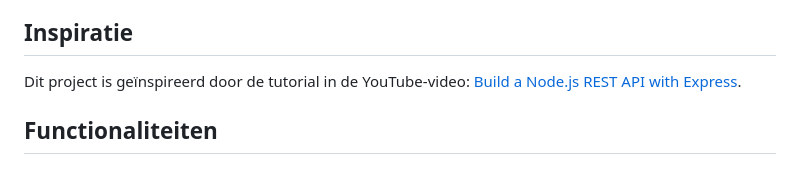
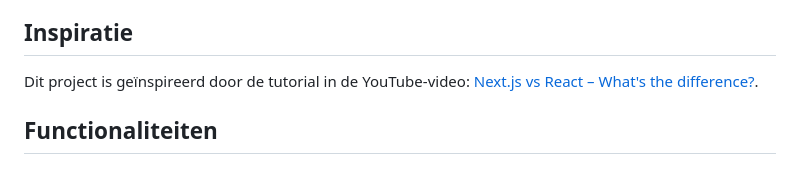
Before and after one commit to Zakariabs/recepten-project, a Markdown page: README.md, the part around the change. GitHub-like rendering.

Commit message:
feat: Update project inspiration link in README.md
The project inspiration link in the README.md file has been updated to a YouTube video comparing Next.js and React.

```diff
--- a/README.md
+++ b/README.md
@@ -4,7 +4,7 @@ Dit project is een receptenzoeker gebouwd met Node.js en Express. Het maakt gebr
 
 ## Inspiratie
 
-Dit project is geïnspireerd door de tutorial in de YouTube-video: [Build a Node.js REST API with Express](https://www.youtube.com/watch?v=JB1aKAoj2o0&t=5876s).
+Dit project is geïnspireerd door de tutorial in de YouTube-video: [Next.js vs React – What's the difference?](https://www.youtube.com/watch?v=JB1aKAoj2o0&t=5876s).
 
 ## Functionaliteiten
 
```
